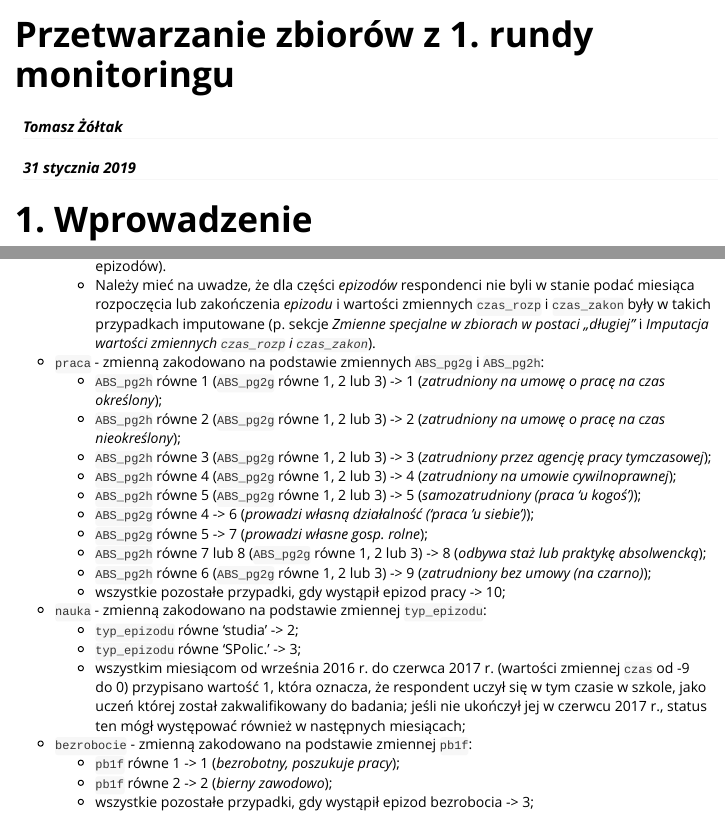
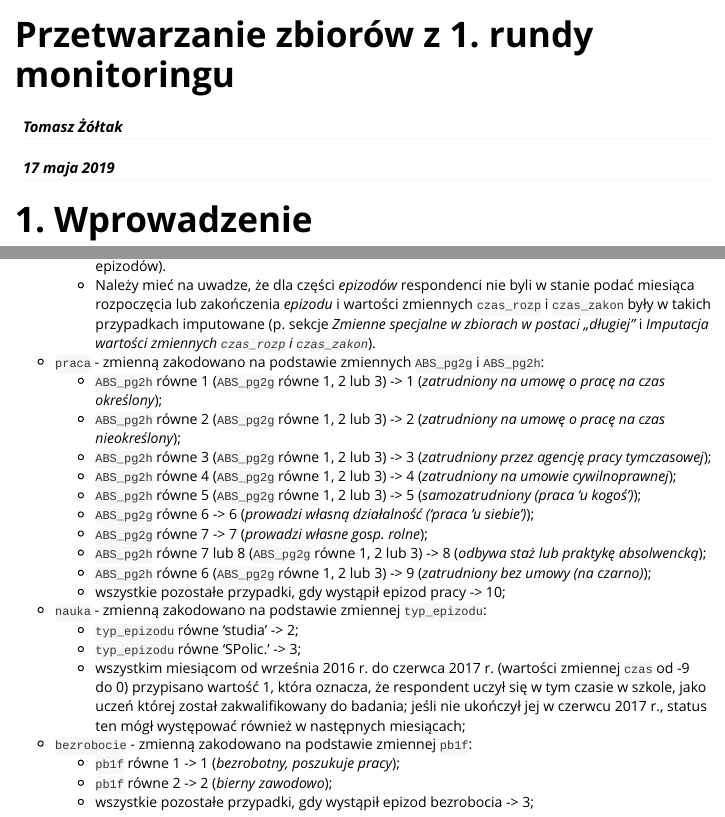
Before and after one commit to tzoltak/MLASZdane, an R Markdown document (vignettes/runda_1-dokumentacja.Rmd): the page in a window 1100 px wide, from its top, and a second part further down, joined at a grey line. The pictures show the output file inst/doc/runda_1-dokumentacja.html that the author committed with the source, opened offline.

Commit message:
drobne poprawki w winietce dot. 1. rundy

```diff
--- a/vignettes/runda_1-dokumentacja.Rmd
+++ b/vignettes/runda_1-dokumentacja.Rmd
@@ -1,7 +1,7 @@
 ---
 title: "Przetwarzanie zbiorów z 1. rundy monitoringu"
 author: "Tomasz Żółtak"
-date: "31 stycznia 2019"
+date: "17 maja 2019"
 output: rmarkdown::html_vignette
 lang: pl
 vignette: >
@@ -325,8 +325,8 @@ W zbiorze zawarte zostały następujące zmienne opisujące statusy respondent
     + `ABS_pg2h` równe 3 (`ABS_pg2g` równe 1, 2 lub 3) -> 3 (*zatrudniony przez agencję pracy tymczasowej*);
     + `ABS_pg2h` równe 4 (`ABS_pg2g` równe 1, 2 lub 3) -> 4 (*zatrudniony na umowie cywilnoprawnej*);
     + `ABS_pg2h` równe 5 (`ABS_pg2g` równe 1, 2 lub 3) -> 5 (*samozatrudniony (praca 'u kogoś')*);
-    + `ABS_pg2g` równe 4 -> 6 (*prowadzi własną działalność ('praca 'u siebie')*);
-    + `ABS_pg2g` równe 5 -> 7 (*prowadzi własne gosp. rolne*);
+    + `ABS_pg2g` równe 6 -> 6 (*prowadzi własną działalność ('praca 'u siebie')*);
+    + `ABS_pg2g` równe 7 -> 7 (*prowadzi własne gosp. rolne*);
     + `ABS_pg2h` równe 7 lub 8 (`ABS_pg2g` równe 1, 2 lub 3) -> 8 (*odbywa staż lub praktykę absolwencką*);
     + `ABS_pg2h` równe 6 (`ABS_pg2g` równe 1, 2 lub 3) -> 9 (*zatrudniony bez umowy (na czarno)*);
     + wszystkie pozostałe przypadki, gdy wystąpił epizod pracy -> 10;
```
Also changed, not shown: inst/doc/runda_1-dokumentacja.md (+3 -3 lines), inst/doc/runda_1-dokumentacja.html.
